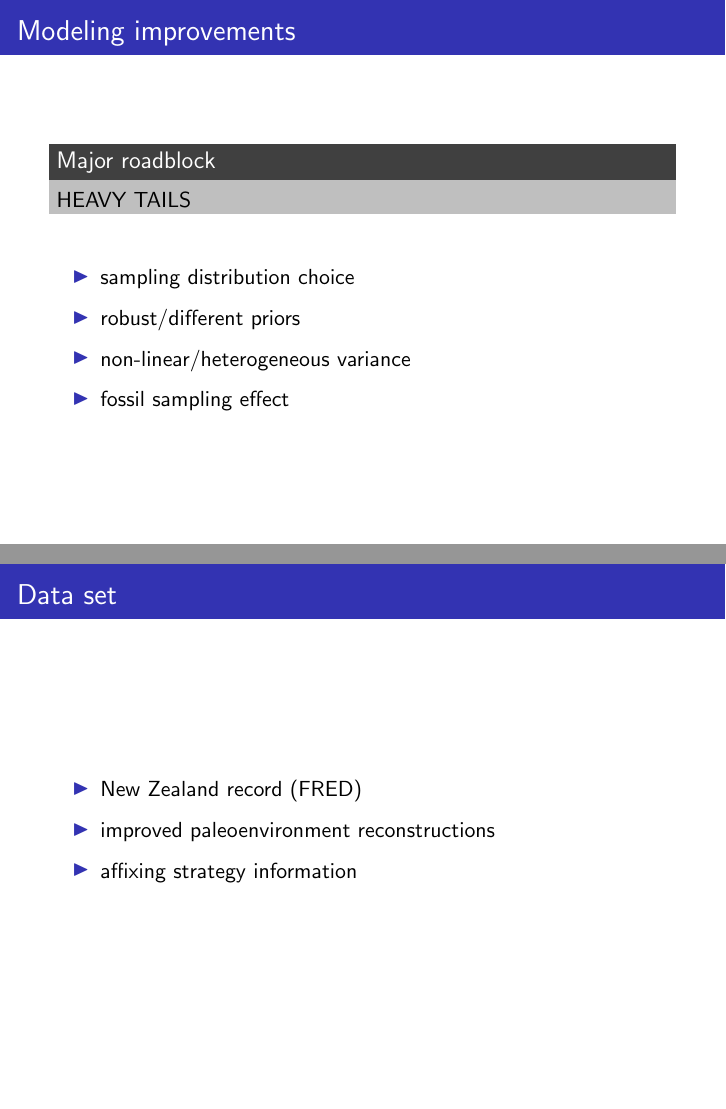
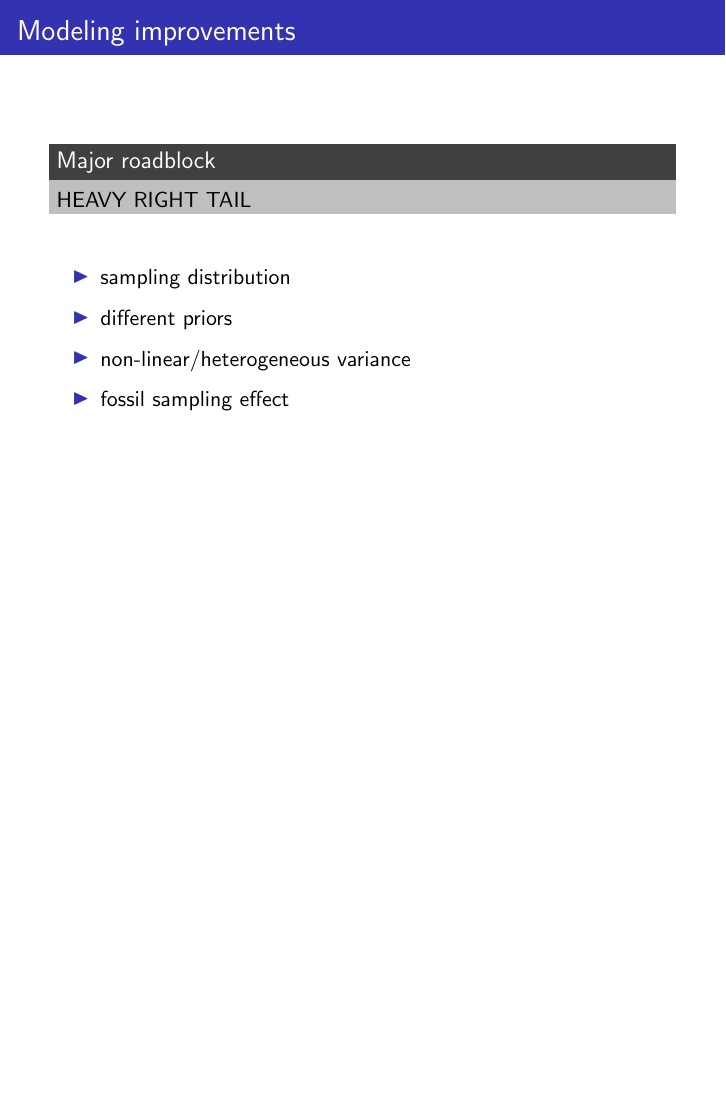
Before and after one commit to psmits/survivor, LaTeX slides (doc/talk_gsa14.tex): pages 16 and 17 of 19 before the commit and page 16 of 19 after it, the two joined at a grey line, the shorter picture padded with empty space. Compiled offline with pdfLaTeX.

Commit message:
robust priors

```diff
--- a/doc/talk_gsa14.tex
+++ b/doc/talk_gsa14.tex
@@ -190,27 +183,27 @@
   \frametitle{Modeling improvements}
 
   \begin{alertblock}{Major roadblock}
-    HEAVY TAILS
+    \uppercase{heavy right tail}
   \end{alertblock}
 
   \bigskip
 
   \begin{itemize}
-    \item sampling distribution choice
-    \item robust/different priors
+    \item sampling distribution
+    \item different priors
     \item non-linear/heterogeneous variance
     \item fossil sampling effect
   \end{itemize}
 \end{frame}
 
-\begin{frame}
-  \frametitle{Data set} % replace this text with an image
-  \begin{itemize}
-    \item New Zealand record (FRED)
-    \item improved paleoenvironment reconstructions
-    \item affixing strategy information
-  \end{itemize}
-\end{frame}
+%\begin{frame}
+%  \frametitle{Data set} % replace this text with an image
+%  \begin{itemize}
+%    \item New Zealand record (FRED)
+%    \item improved paleoenvironment reconstructions
+%    \item affixing strategy information
+%  \end{itemize}
+%\end{frame}
 
 \begin{frame}
   \frametitle{Remember\dots}
```
Also changed, not shown: doc/figure/lgn_dur_post.png, doc/figure/lgn_mean_ppc.png, doc/figure/lgn_post.png, doc/figure/lgn_quant_ppc.png, doc/figure/surv_mod.pdf, doc/figure/wei_dur_post.png, doc/figure/wei_mean_ppc.png, doc/figure/wei_post.png, doc/figure/wei_quant_ppc.png, doc/figure/wei_ridge.png (added), doc/talk_gsa14.tex (23 more changed lines), 7 other files.
